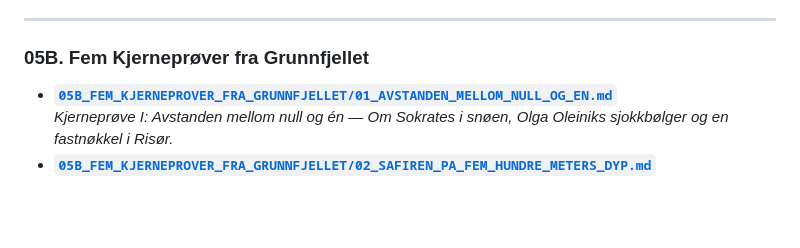
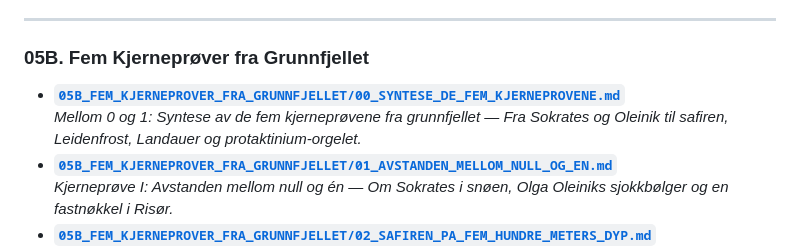
Before and after one commit to sololys/skrivevaerelset, a Markdown page: TILMEGSELV/README.md, the part around the change. GitHub-like rendering; blank space fills up the shorter version.

Commit message:
feat(tilmegselv): add Chamber V-B synthesis chapter (Mellom 0 og 1) and rebuild 62-page monograph PDF

```diff
--- a/TILMEGSELV/README.md
+++ b/TILMEGSELV/README.md
@@ -95,6 +95,8 @@ TILMEGSELV/ (KONSEPTUELL GRANITT — ET FORSØK PÅ SANNHET)
 ---
 
 ### 05B. Fem Kjerneprøver fra Grunnfjellet
+* **[`05B_FEM_KJERNEPROVER_FRA_GRUNNFJELLET/00_SYNTESE_DE_FEM_KJERNEPROVENE.md`](05B_FEM_KJERNEPROVER_FRA_GRUNNFJELLET/00_SYNTESE_DE_FEM_KJERNEPROVENE.md)**
+  *Mellom 0 og 1: Syntese av de fem kjerneprøvene fra grunnfjellet — Fra Sokrates og Oleinik til safiren, Leidenfrost, Landauer og protaktinium-orgelet.*
 * **[`05B_FEM_KJERNEPROVER_FRA_GRUNNFJELLET/01_AVSTANDEN_MELLOM_NULL_OG_EN.md`](05B_FEM_KJERNEPROVER_FRA_GRUNNFJELLET/01_AVSTANDEN_MELLOM_NULL_OG_EN.md)**
   *Kjerneprøve I: Avstanden mellom null og én — Om Sokrates i snøen, Olga Oleiniks sjokkbølger og en fastnøkkel i Risør.*
 * **[`05B_FEM_KJERNEPROVER_FRA_GRUNNFJELLET/02_SAFIREN_PA_FEM_HUNDRE_METERS_DYP.md`](05B_FEM_KJERNEPROVER_FRA_GRUNNFJELLET/02_SAFIREN_PA_FEM_HUNDRE_METERS_DYP.md)**
```
Also changed, not shown: TILMEGSELV/05B_FEM_KJERNEPROVER_FRA_GRUNNFJELLET/00_SYNTESE_DE_FEM_KJERNEPROVENE.md (added, +41 -0 lines).
